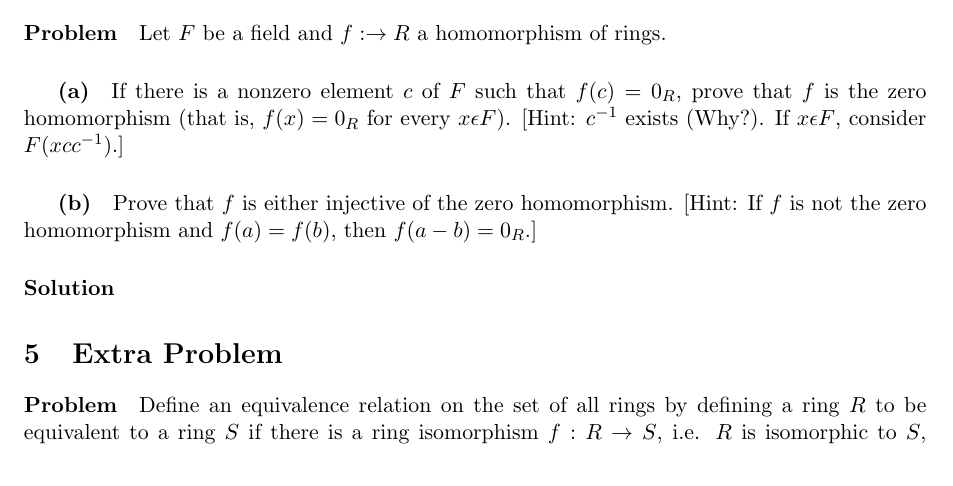
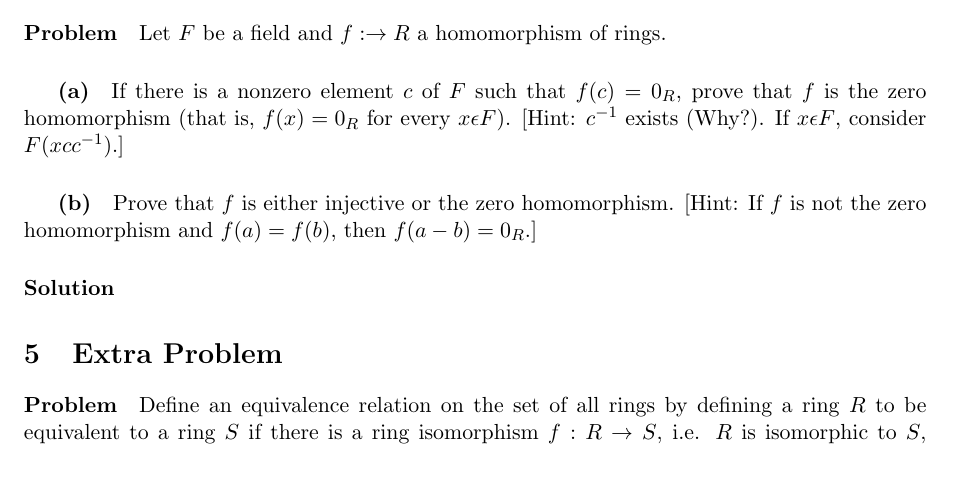
Before and after one commit to sblcook/abstract-algebra, a LaTeX problem sheet (homework3.tex): part of page 2 of 3, cut so that both start at the same text. Compiled offline with pdfLaTeX.

Commit message:
typo fixed

```diff
--- a/homework3.tex
+++ b/homework3.tex
@@ -64,7 +64,7 @@ Let $F$ be a field and $f: \rightarrow R$ a homomorphism of rings.
 \subparagraph{(a)}
 If there is a nonzero element $c$ of $F$ such that $f(c) = 0_R$, prove that $f$ is the zero homomorphism (that is, $f(x) = 0_R$ for every $x \epsilon F$). [Hint: $c^{-1}$ exists (Why?). If $x \epsilon F$, consider $F(xcc^{-1})$.]
 \subparagraph{(b)}
-Prove that $f$ is either injective of the zero homomorphism. [Hint: If $f$ is not the zero homomorphism and $f(a)= f(b)$, then $f(a-b) = 0_R$.]
+Prove that $f$ is either injective or the zero homomorphism. [Hint: If $f$ is not the zero homomorphism and $f(a)= f(b)$, then $f(a-b) = 0_R$.]
 
 \paragraph{Solution}
 
```
Also changed, not shown: homework3.pdf.
